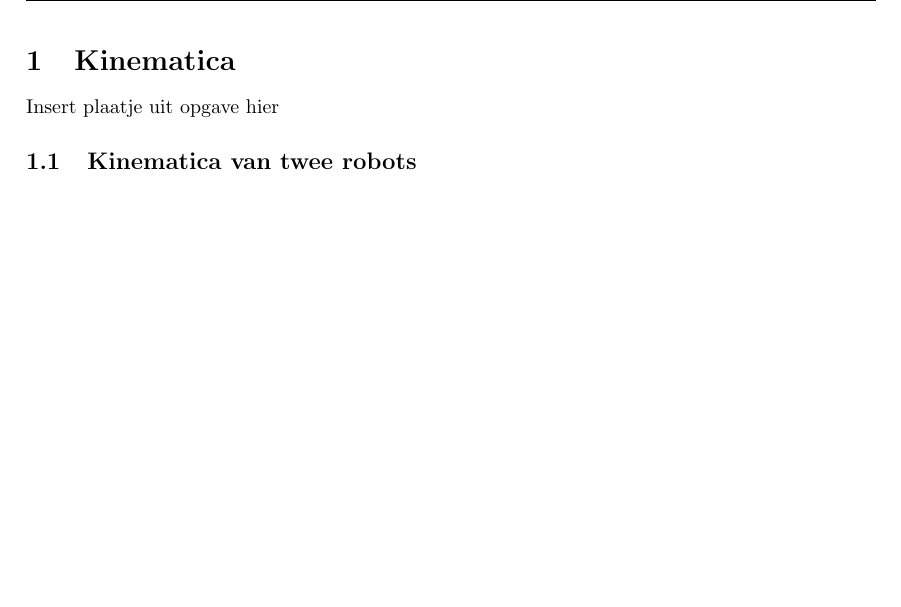
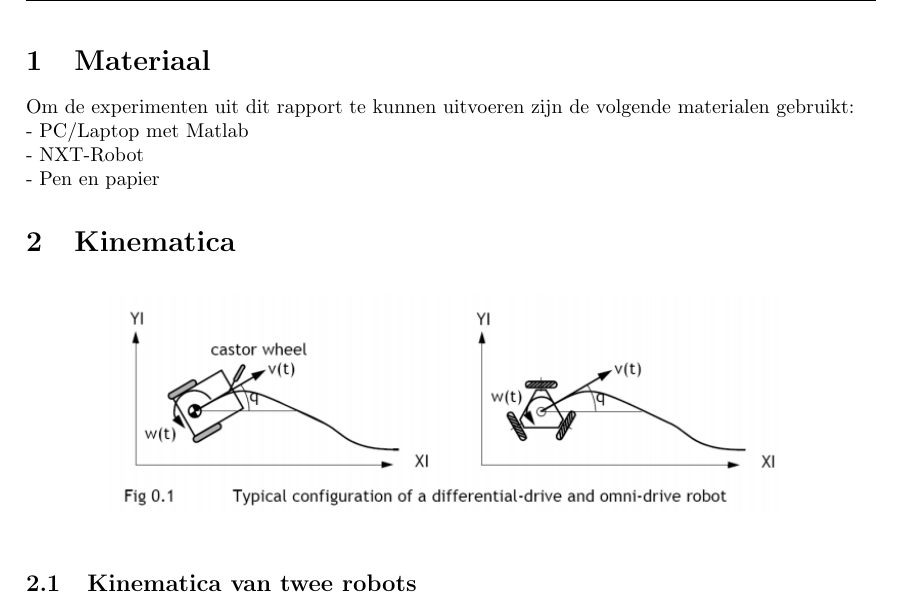
Before and after one commit to TomPeerdeman/AutonomeMobieleRobots, a LaTeX document (labreports/AMR1/AMR1.tex): part of page 2 of 6, cut at the place of the change, the shorter picture padded with empty space. Compiled offline with pdfLaTeX.

Commit message:
AMR1 done

```diff
--- a/labreports/AMR1/AMR1.tex
+++ b/labreports/AMR1/AMR1.tex
@@ -34,7 +34,7 @@
 \lfoot{\small \color{gray}Tom Peerdeman - 10266186}
 \cfoot{\thepage}
 \rfoot{\small \color{gray}Ren\'e Aparicio Sa\'ez - 10214054}
-\lhead{\small \color{gray}Betrouwbaarheids Intervallen}
+\lhead{\small \color{gray}Autonome Mobiele Robots}
 
 \begin{document}
 \begin{titlepage}
@@ -56,9 +56,17 @@
 \end{center}
 \end{titlepage}
 
+\section{Materiaal}
+Om de experimenten uit dit rapport te kunnen uitvoeren zijn de volgende materialen gebruikt:\\
+- PC/Laptop met Matlab\\
+- NXT-Robot\\
+- Pen en papier
 \section{Kinematica}
-Insert plaatje uit opgave hier
-
+\begin{figure}[h]
+	\centering
+	\includegraphics[width=0.8\textwidth]{imgs/robots.png}
+	\label{fig:lineairverband}
+\end{figure}
 \subsection{Kinematica van twee robots}
 Robot met twee wielen:\\
 $\mathrm{[\dot{x}\; \dot{y}\; \dot{\theta}]^T} = f\mathrm{(l, r, \theta, \varphi_{1}, \varphi_{2})}$\\
```
Also changed, not shown: labreports/AMR1/imgs/robots.png (added).
